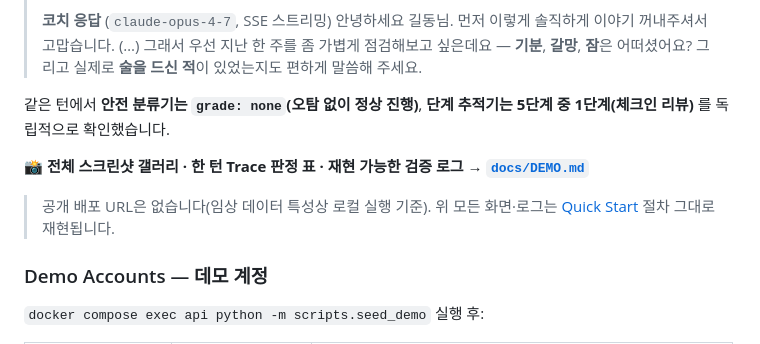
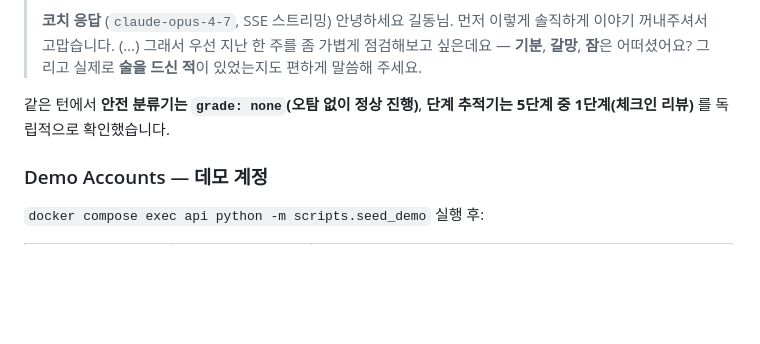
Before and after one commit to KNU-Pentastic/aud-cbt, a Markdown page: README.md, the part around the change. GitHub-like rendering; blank space fills up the shorter version.

Commit message:
Update README to remove unnecessary sections
Removed screenshot gallery and local execution note from README.

```diff
--- a/README.md
+++ b/README.md
@@ -184,10 +184,6 @@ cd patient-app/cbt-app && npm install && npx expo start # Expo Go(QR) · 'a' And
 
 같은 턴에서 **안전 분류기는 `grade: none`(오탐 없이 정상 진행)**, **단계 추적기는 5단계 중 1단계(체크인 리뷰)** 를 독립적으로 확인했습니다.
 
-📸 **전체 스크린샷 갤러리 · 한 턴 Trace 판정 표 · 재현 가능한 검증 로그 → [`docs/DEMO.md`](docs/DEMO.md)**
-
-> 공개 배포 URL은 없습니다(임상 데이터 특성상 로컬 실행 기준). 위 모든 화면·로그는 [Quick Start](#quick-start--빠른-시작) 절차 그대로 재현됩니다.
-
 ### Demo Accounts — 데모 계정
 
 `docker compose exec api python -m scripts.seed_demo` 실행 후:
```
